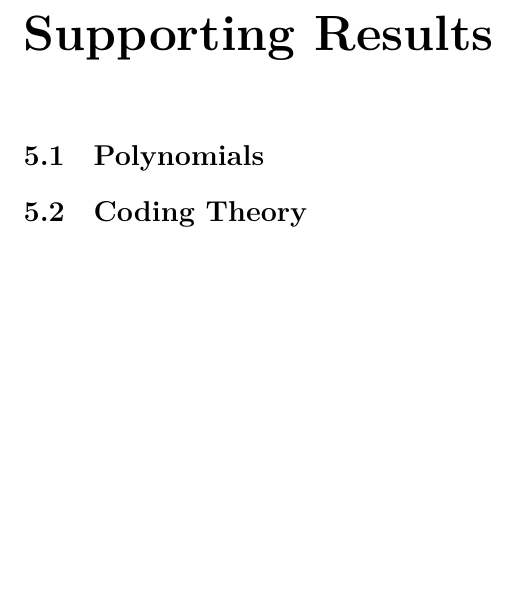
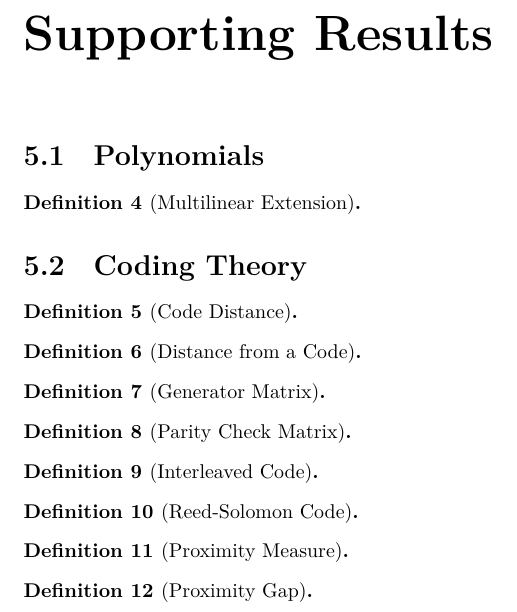
Before and after one commit to quangvdao/ZKLib, a LaTeX document (blueprint/src/print.tex, which reads blueprint/src/content.tex): part of page 6 of 7, cut so that both start at the same text, the shorter picture padded with empty space. Compiled offline with XeLaTeX.

Commit message:
fixed doc-gen error

```diff
--- a/blueprint/src/content.tex
+++ b/blueprint/src/content.tex
@@ -58,7 +58,51 @@ The goal of this project is to formalize Succinct Non-Interactive Arguments of K
 
 \section{Polynomials}
 
+\begin{definition}[Multilinear Extension]
+    \label{def:multilinear_extension}
+    \lean{MLE}
+\end{definition}
+
 \section{Coding Theory}
 
+\begin{definition}[Code Distance]
+    \label{def:code_distance}
+    \lean{codeDist}
+\end{definition}
+
+\begin{definition}[Distance from a Code]
+    \label{def:distance_from_code}
+    \lean{distFromCode}
+\end{definition}
+
+\begin{definition}[Generator Matrix]
+    \label{def:generator_matrix}
+    \lean{codeByGenMatrix}
+\end{definition}
+
+\begin{definition}[Parity Check Matrix]
+    \label{def:parity_check_matrix}
+    \lean{codeByCheckMatrix}
+\end{definition}
+
+\begin{definition}[Interleaved Code]
+    \label{def:interleaved_code}
+    \lean{codeInterleave}
+\end{definition}
+
+\begin{definition}[Reed-Solomon Code]
+    \label{def:reed_solomon_code}
+    \lean{ReedSolomon.code}
+\end{definition}
+
+\begin{definition}[Proximity Measure]
+    \label{def:proximity_measure}
+    \lean{proximityMeasure}
+\end{definition}
+
+\begin{definition}[Proximity Gap]
+    \label{def:proximity_gap}
+    \lean{proximityGap}
+\end{definition}
 
 \chapter{References}
```
Also changed, not shown: blueprint/src/print.pdf, blueprint/src/web.pdf, 6 other files.
